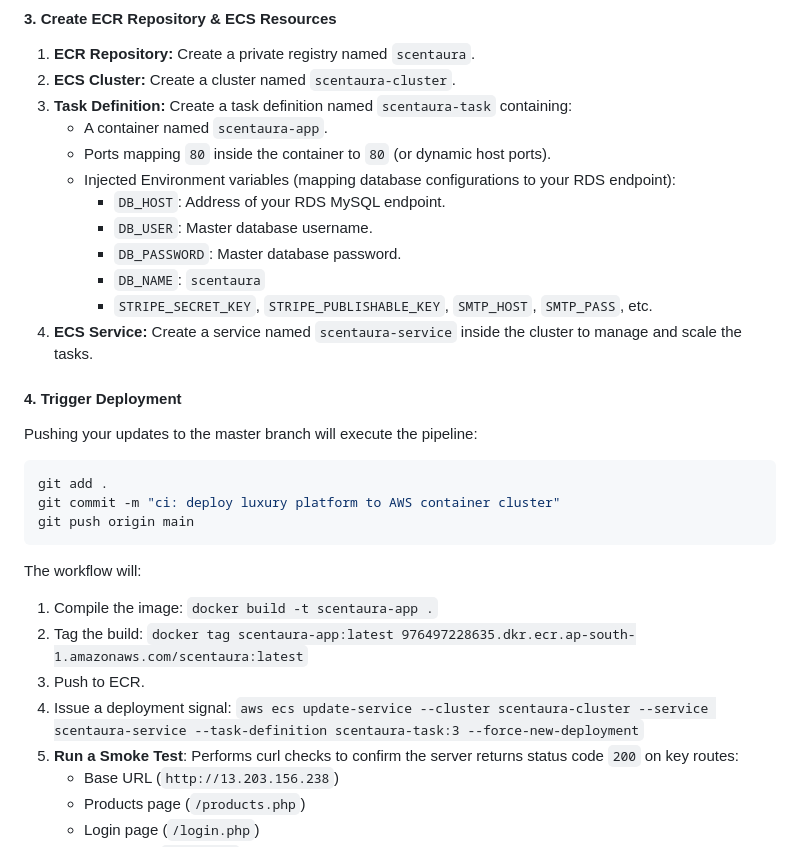
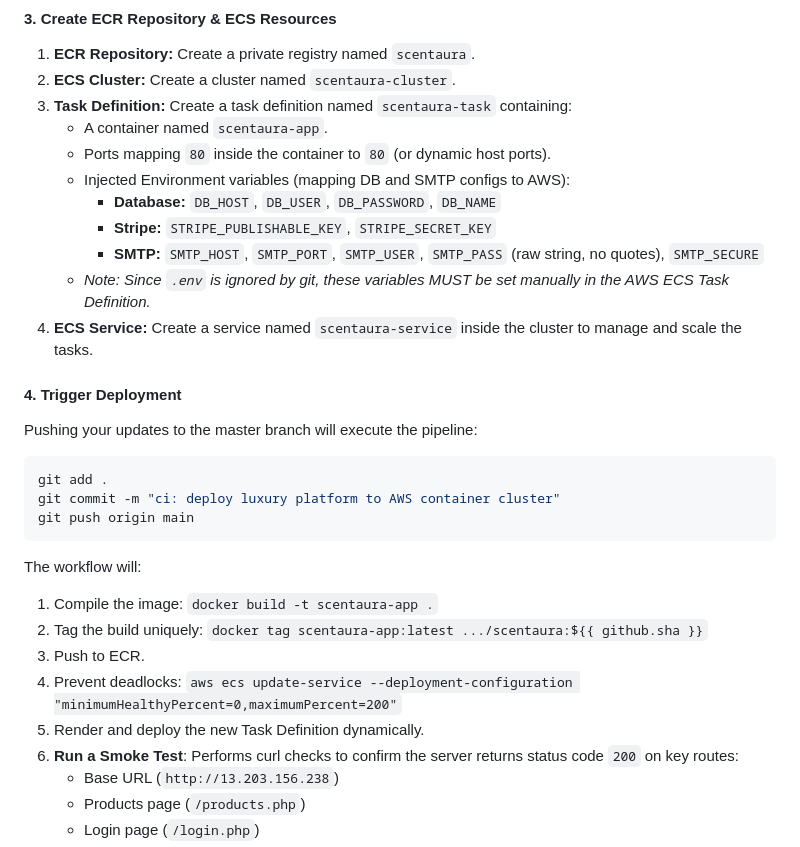
Before and after one commit to Hetansh20/Scentaura, a Markdown page: readme.md, the part around the change. GitHub-like rendering.

````diff
--- a/readme.md
+++ b/readme.md
@@ -431,12 +431,11 @@ Navigate to your GitHub Repository -> **Settings** -> **Secrets and variables**
 3. **Task Definition:** Create a task definition named `scentaura-task` containing:
    - A container named `scentaura-app`.
    - Ports mapping `80` inside the container to `80` (or dynamic host ports).
-   - Injected Environment variables (mapping database configurations to your RDS endpoint):
-     * `DB_HOST`: Address of your RDS MySQL endpoint.
-     * `DB_USER`: Master database username.
-     * `DB_PASSWORD`: Master database password.
-     * `DB_NAME`: `scentaura`
-     * `STRIPE_SECRET_KEY`, `STRIPE_PUBLISHABLE_KEY`, `SMTP_HOST`, `SMTP_PASS`, etc.
+   - Injected Environment variables (mapping DB and SMTP configs to AWS):
+     * **Database:** `DB_HOST`, `DB_USER`, `DB_PASSWORD`, `DB_NAME`
+     * **Stripe:** `STRIPE_PUBLISHABLE_KEY`, `STRIPE_SECRET_KEY`
+     * **SMTP:** `SMTP_HOST`, `SMTP_PORT`, `SMTP_USER`, `SMTP_PASS` (raw string, no quotes), `SMTP_SECURE`
+   - *Note: Since `.env` is ignored by git, these variables MUST be set manually in the AWS ECS Task Definition.*
 4. **ECS Service:** Create a service named `scentaura-service` inside the cluster to manage and scale the tasks.
 
 #### 4. Trigger Deployment
@@ -448,9 +447,10 @@ git push origin main
 ```
 The workflow will:
 1. Compile the image: `docker build -t scentaura-app .`
-2. Tag the build: `docker tag scentaura-app:latest 976497228635.dkr.ecr.ap-south-1.amazonaws.com/scentaura:latest`
+2. Tag the build uniquely: `docker tag scentaura-app:latest .../scentaura:${{ github.sha }}`
 3. Push to ECR.
-4. Issue a deployment signal: `aws ecs update-service --cluster scentaura-cluster --service scentaura-service --task-definition scentaura-task:3 --force-new-deployment`
+4. Prevent deadlocks: `aws ecs update-service --deployment-configuration "minimumHealthyPercent=0,maximumPercent=200"`
+5. Render and deploy the new Task Definition dynamically.
 5. **Run a Smoke Test**: Performs curl checks to confirm the server returns status code `200` on key routes:
    - Base URL (`http://13.203.156.238`)
    - Products page (`/products.php`)
````
